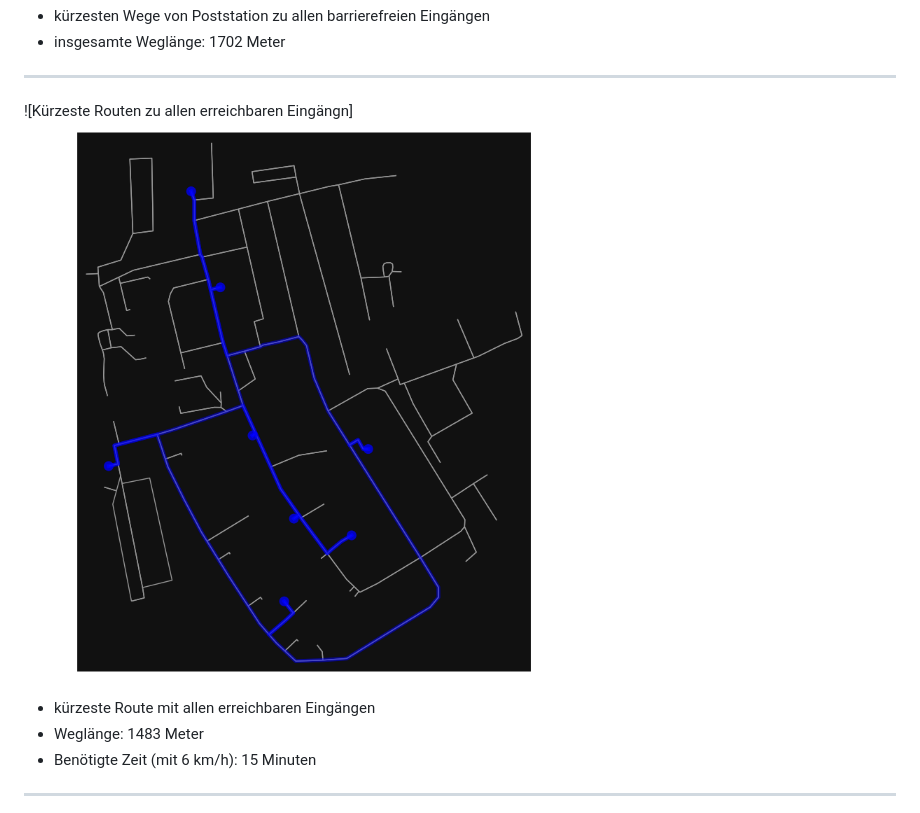
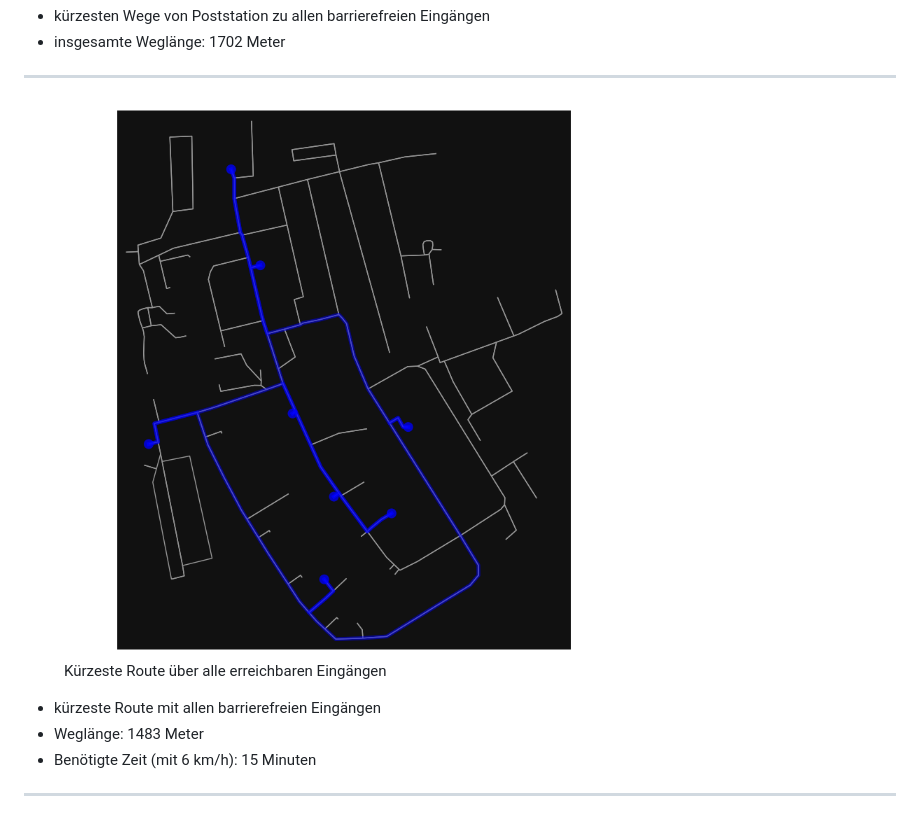
Before and after one commit to Bigfire3/DBI-Postdienst, a Markdown page: LiaScript/presentation.md, the part around the change printed below. Rendered like a GitHub page.

```diff
--- a/LiaScript/presentation.md
+++ b/LiaScript/presentation.md
@@ -134,9 +141,12 @@ Erstellung von Grafiken mit OSMnx zur Visalisierung und Auswertung der Daten.
 
 ---
 <!--"Kürzeste Routen zu den bereits Verfügbaren Eingängen" -->
-![Kürzeste Routen zu allen erreichbaren Eingängn]<img src="../Img/Optimized_TSP.png" width="800" height="800">
+<figure>
+    <img src="../Img/Optimized_TSP.png" width="800" height="800">
+    <figcaption>Kürzeste Route über alle erreichbaren Eingängen</figcaption>
+</figure>
 
-* kürzeste Route mit allen erreichbaren Eingängen
+* kürzeste Route mit allen barrierefreien Eingängen
 * Weglänge: 1483 Meter
 * Benötigte Zeit (mit 6 km/h): 15 Minuten
 
```
Also changed, not shown: other parts of LiaScript/presentation.md (+14 -3 lines).
